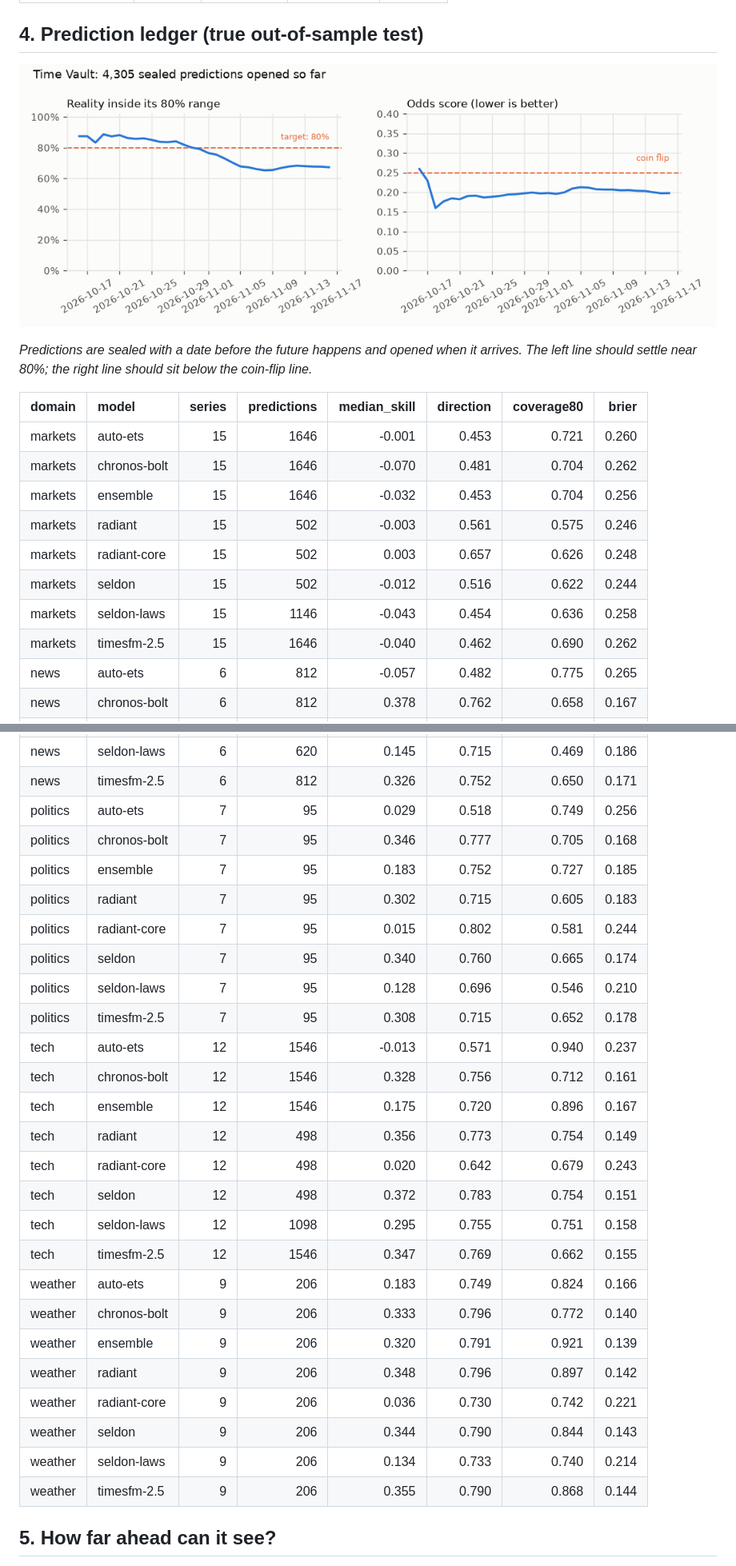
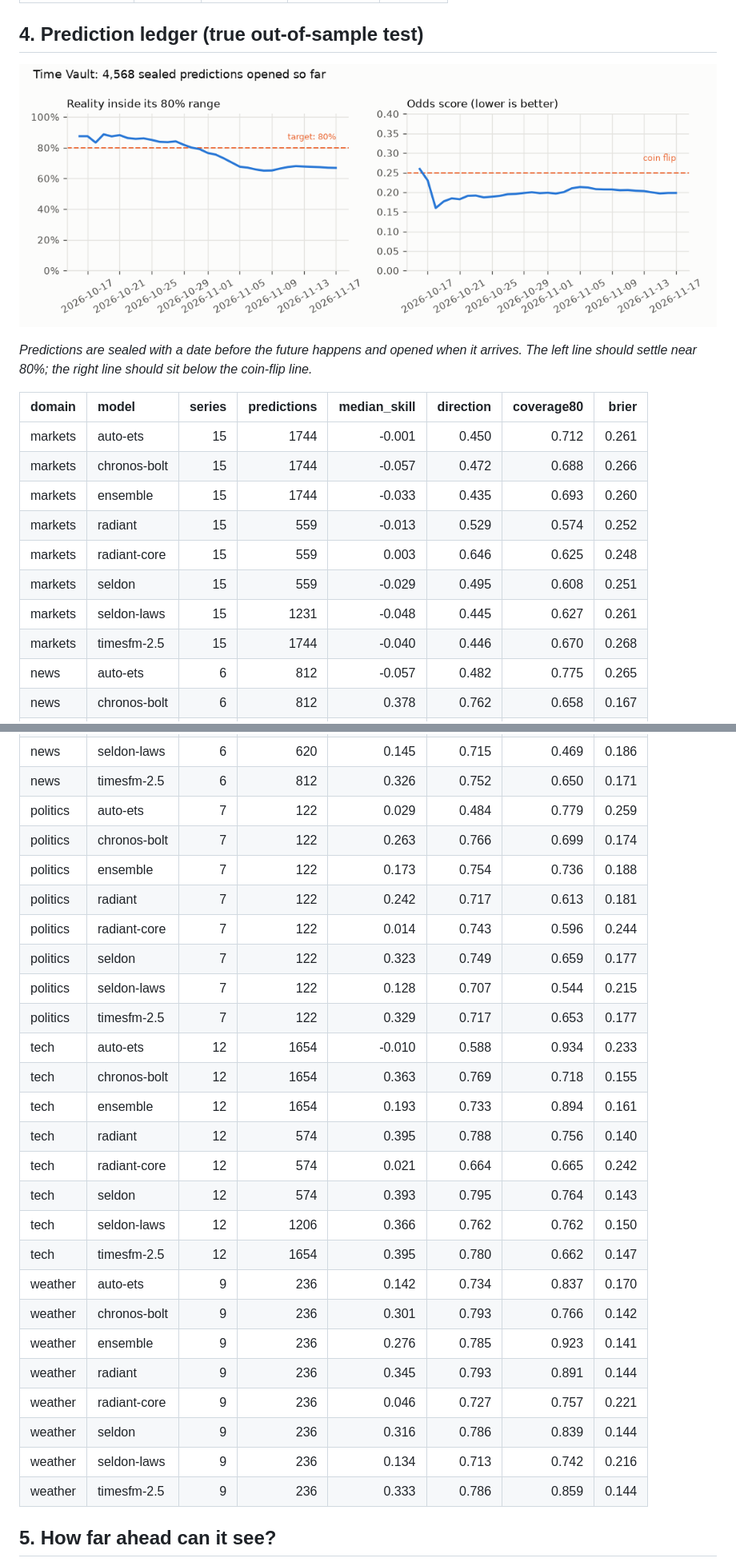
Before and after one commit to Normansrule/world-predictor, a Markdown page: results/REPORT.md, 2 parts joined by grey strips. Shown at 80% size. GitHub-like rendering; pictures changed too: results/plots/track_record.png.

Commit message:
Update predictions and results (2026-11-17)

```diff
--- a/results/REPORT.md
+++ b/results/REPORT.md
@@ -160,14 +160,14 @@ _Predictions are sealed with a date before the future happens and opened when it
 
 | domain   | model        |   series |   predictions |   median_skill |   direction |   coverage80 |   brier |
 |:---------|:-------------|---------:|--------------:|---------------:|------------:|-------------:|--------:|
-| markets  | auto-ets     |       15 |          1646 |         -0.001 |       0.453 |        0.721 |   0.260 |
-| markets  | chronos-bolt |       15 |          1646 |         -0.070 |       0.481 |        0.704 |   0.262 |
-| markets  | ensemble     |       15 |          1646 |         -0.032 |       0.453 |        0.704 |   0.256 |
-| markets  | radiant      |       15 |           502 |         -0.003 |       0.561 |        0.575 |   0.246 |
-| markets  | radiant-core |       15 |           502 |          0.003 |       0.657 |        0.626 |   0.248 |
-| markets  | seldon       |       15 |           502 |         -0.012 |       0.516 |        0.622 |   0.244 |
-| markets  | seldon-laws  |       15 |          1146 |         -0.043 |       0.454 |        0.636 |   0.258 |
-| markets  | timesfm-2.5  |       15 |          1646 |         -0.040 |       0.462 |        0.690 |   0.262 |
+| markets  | auto-ets     |       15 |          1744 |         -0.001 |       0.450 |        0.712 |   0.261 |
+| markets  | chronos-bolt |       15 |          1744 |         -0.057 |       0.472 |        0.688 |   0.266 |
+| markets  | ensemble     |       15 |          1744 |         -0.033 |       0.435 |        0.693 |   0.260 |
+| markets  | radiant      |       15 |           559 |         -0.013 |       0.529 |        0.574 |   0.252 |
+| markets  | radiant-core |       15 |           559 |          0.003 |       0.646 |        0.625 |   0.248 |
+| markets  | seldon       |       15 |           559 |         -0.029 |       0.495 |        0.608 |   0.251 |
+| markets  | seldon-laws  |       15 |          1231 |         -0.048 |       0.445 |        0.627 |   0.261 |
+| markets  | timesfm-2.5  |       15 |          1744 |         -0.040 |       0.446 |        0.670 |   0.268 |
 | news     | auto-ets     |        6 |           812 |         -0.057 |       0.482 |        0.775 |   0.265 |
 | news     | chronos-bolt |        6 |           812 |          0.378 |       0.762 |        0.658 |   0.167 |
 | news     | ensemble     |        6 |           812 |          0.246 |       0.743 |        0.750 |   0.178 |
@@ -176,30 +176,30 @@ _Predictions are sealed with a date before the future happens and opened when it
 | news     | seldon       |        6 |           272 |          0.424 |       0.786 |        0.597 |   0.149 |
 | news     | seldon-laws  |        6 |           620 |          0.145 |       0.715 |        0.469 |   0.186 |
 | news     | timesfm-2.5  |        6 |           812 |          0.326 |       0.752 |        0.650 |   0.171 |
-| politics | auto-ets     |        7 |            95 |          0.029 |       0.518 |        0.749 |   0.256 |
-| politics | chronos-bolt |        7 |            95 |          0.346 |       0.777 |        0.705 |   0.168 |
-| politics | ensemble     |        7 |            95 |          0.183 |       0.752 |        0.727 |   0.185 |
-| politics | radiant      |        7 |            95 |          0.302 |       0.715 |        0.605 |   0.183 |
-| politics | radiant-core |        7 |            95 |          0.015 |       0.802 |        0.581 |   0.244 |
-| politics | seldon       |        7 |            95 |          0.340 |       0.760 |        0.665 |   0.174 |
-| politics | seldon-laws  |        7 |            95 |          0.128 |       0.696 |        0.546 |   0.210 |
-| politics | timesfm-2.5  |        7 |            95 |          0.308 |       0.715 |        0.652 |   0.178 |
-| tech     | auto-ets     |       12 |          1546 |         -0.013 |       0.571 |        0.940 |   0.237 |
-| tech     | chronos-bolt |       12 |          1546 |          0.328 |       0.756 |        0.712 |   0.161 |
-| tech     | ensemble     |       12 |          1546 |          0.175 |       0.720 |        0.896 |   0.167 |
-| tech     | radiant      |       12 |           498 |          0.356 |       0.773 |        0.754 |   0.149 |
-| tech     | radiant-core |       12 |           498 |          0.020 |       0.642 |        0.679 |   0.243 |
-| tech     | seldon       |       12 |           498 |          0.372 |       0.783 |        0.754 |   0.151 |
-| tech     | seldon-laws  |       12 |          1098 |          0.295 |       0.755 |        0.751 |   0.158 |
-| tech     | timesfm-2.5  |       12 |          1546 |          0.347 |       0.769 |        0.662 |   0.155 |
-| weather  | auto-ets     |        9 |           206 |          0.183 |       0.749 |        0.824 |   0.166 |
-| weather  | chronos-bolt |        9 |           206 |          0.333 |       0.796 |        0.772 |   0.140 |
-| weather  | ensemble     |        9 |           206 |          0.320 |       0.791 |        0.921 |   0.139 |
-| weather  | radiant      |        9 |           206 |          0.348 |       0.796 |        0.897 |   0.142 |
-| weather  | radiant-core |        9 |           206 |          0.036 |       0.730 |        0.742 |   0.221 |
-| weather  | seldon       |        9 |           206 |          0.344 |       0.790 |        0.844 |   0.143 |
-| weather  | seldon-laws  |        9 |           206 |          0.134 |       0.733 |        0.740 |   0.214 |
-| weather  | timesfm-2.5  |        9 |           206 |          0.355 |       0.790 |        0.868 |   0.144 |
+| politics | auto-ets     |        7 |           122 |          0.029 |       0.484 |        0.779 |   0.259 |
+| politics | chronos-bolt |        7 |           122 |          0.263 |       0.766 |        0.699 |   0.174 |
+| politics | ensemble     |        7 |           122 |          0.173 |       0.754 |        0.736 |   0.188 |
+| politics | radiant      |        7 |           122 |          0.242 |       0.717 |        0.613 |   0.181 |
+| politics | radiant-core |        7 |           122 |          0.014 |       0.743 |        0.596 |   0.244 |
+| politics | seldon       |        7 |           122 |          0.323 |       0.749 |        0.659 |   0.177 |
+| politics | seldon-laws  |        7 |           122 |          0.128 |       0.707 |        0.544 |   0.215 |
+| politics | timesfm-2.5  |        7 |           122 |          0.329 |       0.717 |        0.653 |   0.177 |
+| tech     | auto-ets     |       12 |          1654 |         -0.010 |       0.588 |        0.934 |   0.233 |
+| tech     | chronos-bolt |       12 |          1654 |          0.363 |       0.769 |        0.718 |   0.155 |
+| tech     | ensemble     |       12 |          1654 |          0.193 |       0.733 |        0.894 |   0.161 |
+| tech     | radiant      |       12 |           574 |          0.395 |       0.788 |        0.756 |   0.140 |
+| tech     | radiant-core |       12 |           574 |          0.021 |       0.664 |        0.665 |   0.242 |
+| tech     | seldon       |       12 |           574 |          0.393 |       0.795 |        0.764 |   0.143 |
+| tech     | seldon-laws  |       12 |          1206 |          0.366 |       0.762 |        0.762 |   0.150 |
+| tech     | timesfm-2.5  |       12 |          1654 |          0.395 |       0.780 |        0.662 |   0.147 |
+| weather  | auto-ets     |        9 |           236 |          0.142 |       0.734 |        0.837 |   0.170 |
+| weather  | chronos-bolt |        9 |           236 |          0.301 |       0.793 |        0.766 |   0.142 |
+| weather  | ensemble     |        9 |           236 |          0.276 |       0.785 |        0.923 |   0.141 |
+| weather  | radiant      |        9 |           236 |          0.345 |       0.793 |        0.891 |   0.144 |
+| weather  | radiant-core |        9 |           236 |          0.046 |       0.727 |        0.757 |   0.221 |
+| weather  | seldon       |        9 |           236 |          0.316 |       0.786 |        0.839 |   0.144 |
+| weather  | seldon-laws  |        9 |           236 |          0.134 |       0.713 |        0.742 |   0.216 |
+| weather  | timesfm-2.5  |        9 |           236 |          0.333 |       0.786 |        0.859 |   0.144 |
 
 ## 5. How far ahead can it see?
 
```
Also changed, not shown: other parts of results/REPORT.md (+45 -49 lines), results/BRIEF.md (+12 -12 lines), 13 other files.
